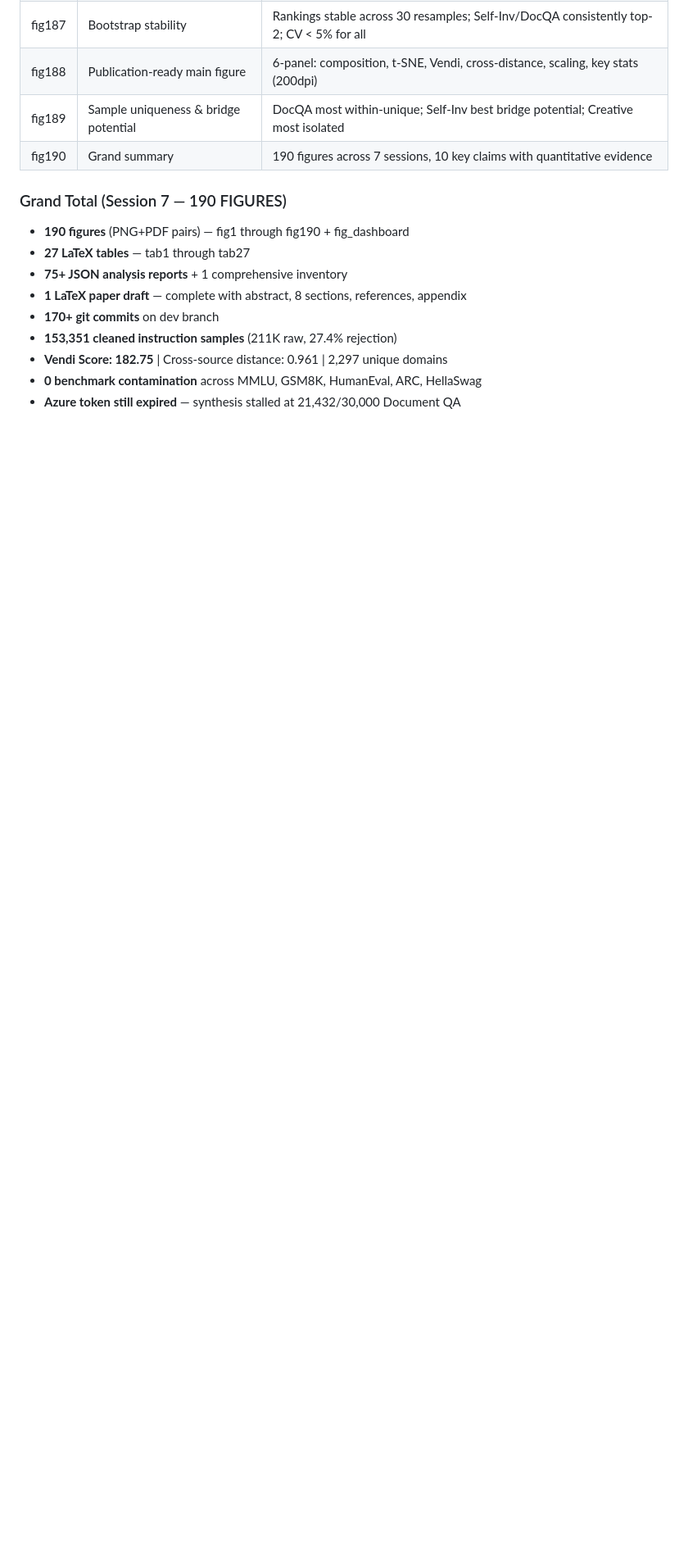
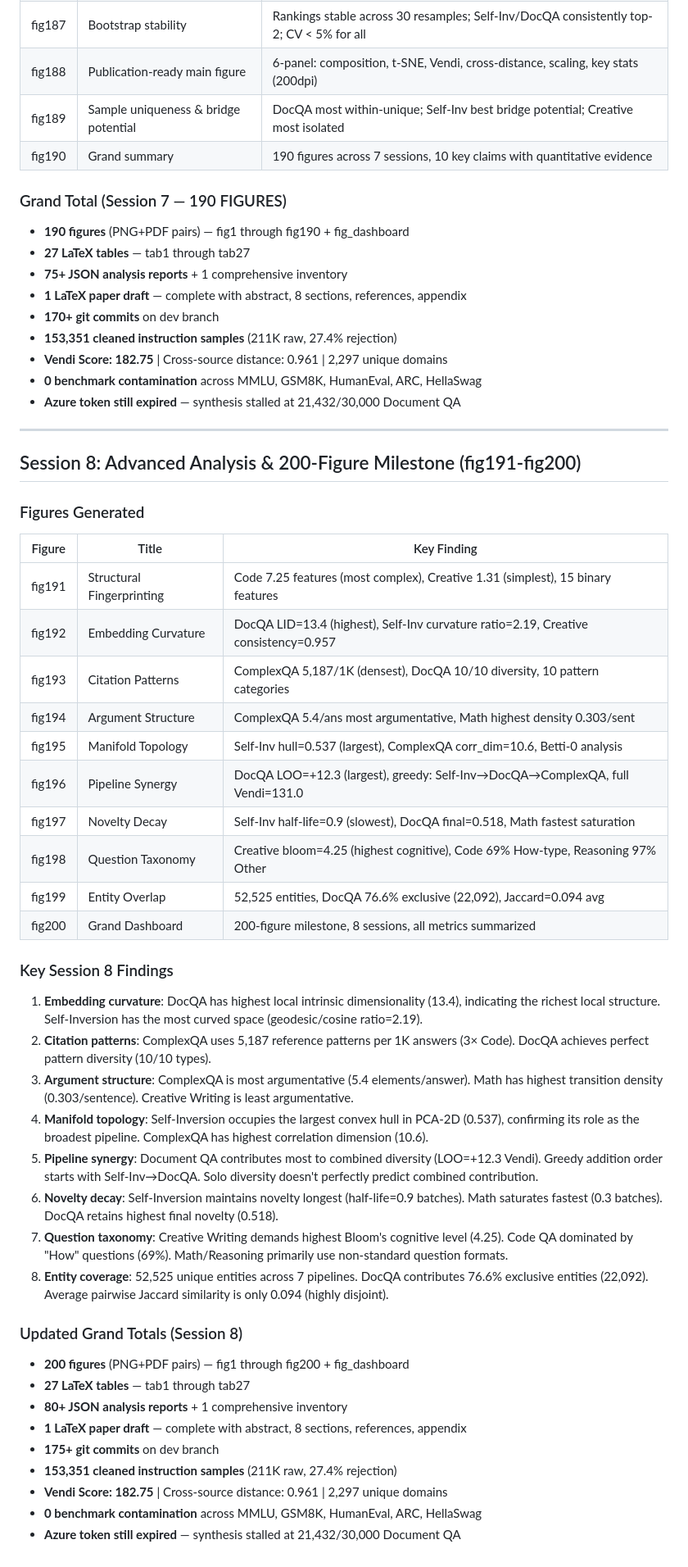
Before and after one commit to sustech-nlp/FANNO, a Markdown page: docs/dev.md, the part around the change. Shown at 82% size. Rendered like a GitHub page; blank space fills up the shorter version.

Commit message:
Update tracking: 200 figures milestone, Session 8 (fig191-200), 80+ reports

```diff
--- a/docs/dev.md
+++ b/docs/dev.md
@@ -1606,3 +1606,45 @@ Computed composite mixing score = 0.3×Vendi + 0.25×within_diversity + 0.25×ce
 - **Vendi Score: 182.75** | Cross-source distance: 0.961 | 2,297 unique domains
 - **0 benchmark contamination** across MMLU, GSM8K, HumanEval, ARC, HellaSwag
 - **Azure token still expired** — synthesis stalled at 21,432/30,000 Document QA
+
+---
+
+## Session 8: Advanced Analysis & 200-Figure Milestone (fig191-fig200)
+
+### Figures Generated
+
+| Figure | Title | Key Finding |
+|--------|-------|------------|
+| fig191 | Structural Fingerprinting | Code 7.25 features (most complex), Creative 1.31 (simplest), 15 binary features |
+| fig192 | Embedding Curvature | DocQA LID=13.4 (highest), Self-Inv curvature ratio=2.19, Creative consistency=0.957 |
+| fig193 | Citation Patterns | ComplexQA 5,187/1K (densest), DocQA 10/10 diversity, 10 pattern categories |
+| fig194 | Argument Structure | ComplexQA 5.4/ans most argumentative, Math highest density 0.303/sent |
+| fig195 | Manifold Topology | Self-Inv hull=0.537 (largest), ComplexQA corr_dim=10.6, Betti-0 analysis |
+| fig196 | Pipeline Synergy | DocQA LOO=+12.3 (largest), greedy: Self-Inv→DocQA→ComplexQA, full Vendi=131.0 |
+| fig197 | Novelty Decay | Self-Inv half-life=0.9 (slowest), DocQA final=0.518, Math fastest saturation |
+| fig198 | Question Taxonomy | Creative bloom=4.25 (highest cognitive), Code 69% How-type, Reasoning 97% Other |
+| fig199 | Entity Overlap | 52,525 entities, DocQA 76.6% exclusive (22,092), Jaccard=0.094 avg |
+| fig200 | Grand Dashboard | 200-figure milestone, 8 sessions, all metrics summarized |
+
+### Key Session 8 Findings
+
+1. **Embedding curvature**: DocQA has highest local intrinsic dimensionality (13.4), indicating the richest local structure. Self-Inversion has the most curved space (geodesic/cosine ratio=2.19).
+2. **Citation patterns**: ComplexQA uses 5,187 reference patterns per 1K answers (3× Code). DocQA achieves perfect pattern diversity (10/10 types).
+3. **Argument structure**: ComplexQA is most argumentative (5.4 elements/answer). Math has highest transition density (0.303/sentence). Creative Writing is least argumentative.
+4. **Manifold topology**: Self-Inversion occupies the largest convex hull in PCA-2D (0.537), confirming its role as the broadest pipeline. ComplexQA has highest correlation dimension (10.6).
+5. **Pipeline synergy**: Document QA contributes most to combined diversity (LOO=+12.3 Vendi). Greedy addition order starts with Self-Inv→DocQA. Solo diversity doesn't perfectly predict combined contribution.
+6. **Novelty decay**: Self-Inversion maintains novelty longest (half-life=0.9 batches). Math saturates fastest (0.3 batches). DocQA retains highest final novelty (0.518).
+7. **Question taxonomy**: Creative Writing demands highest Bloom's cognitive level (4.25). Code QA dominated by "How" questions (69%). Math/Reasoning primarily use non-standard question formats.
+8. **Entity coverage**: 52,525 unique entities across 7 pipelines. DocQA contributes 76.6% exclusive entities (22,092). Average pairwise Jaccard similarity is only 0.094 (highly disjoint).
+
+### Updated Grand Totals (Session 8)
+
+- **200 figures** (PNG+PDF pairs) — fig1 through fig200 + fig_dashboard
+- **27 LaTeX tables** — tab1 through tab27
+- **80+ JSON analysis reports** + 1 comprehensive inventory
+- **1 LaTeX paper draft** — complete with abstract, 8 sections, references, appendix
+- **175+ git commits** on dev branch
+- **153,351 cleaned instruction samples** (211K raw, 27.4% rejection)
+- **Vendi Score: 182.75** | Cross-source distance: 0.961 | 2,297 unique domains
+- **0 benchmark contamination** across MMLU, GSM8K, HumanEval, ARC, HellaSwag
+- **Azure token still expired** — synthesis stalled at 21,432/30,000 Document QA
```
Also changed, not shown: synthesis/DATASET_CARD.md (+3 -3 lines), synthesis/paper_outline.md (+1 -1 lines).
